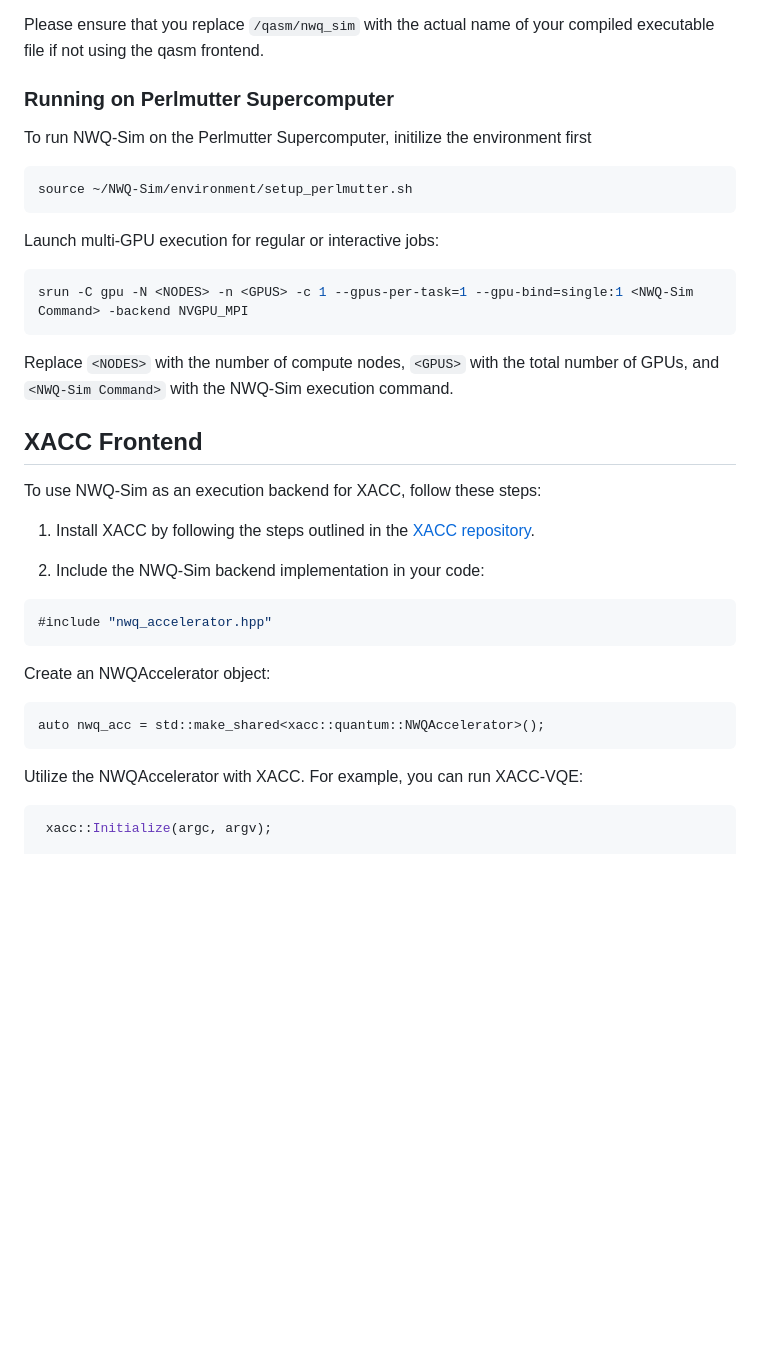
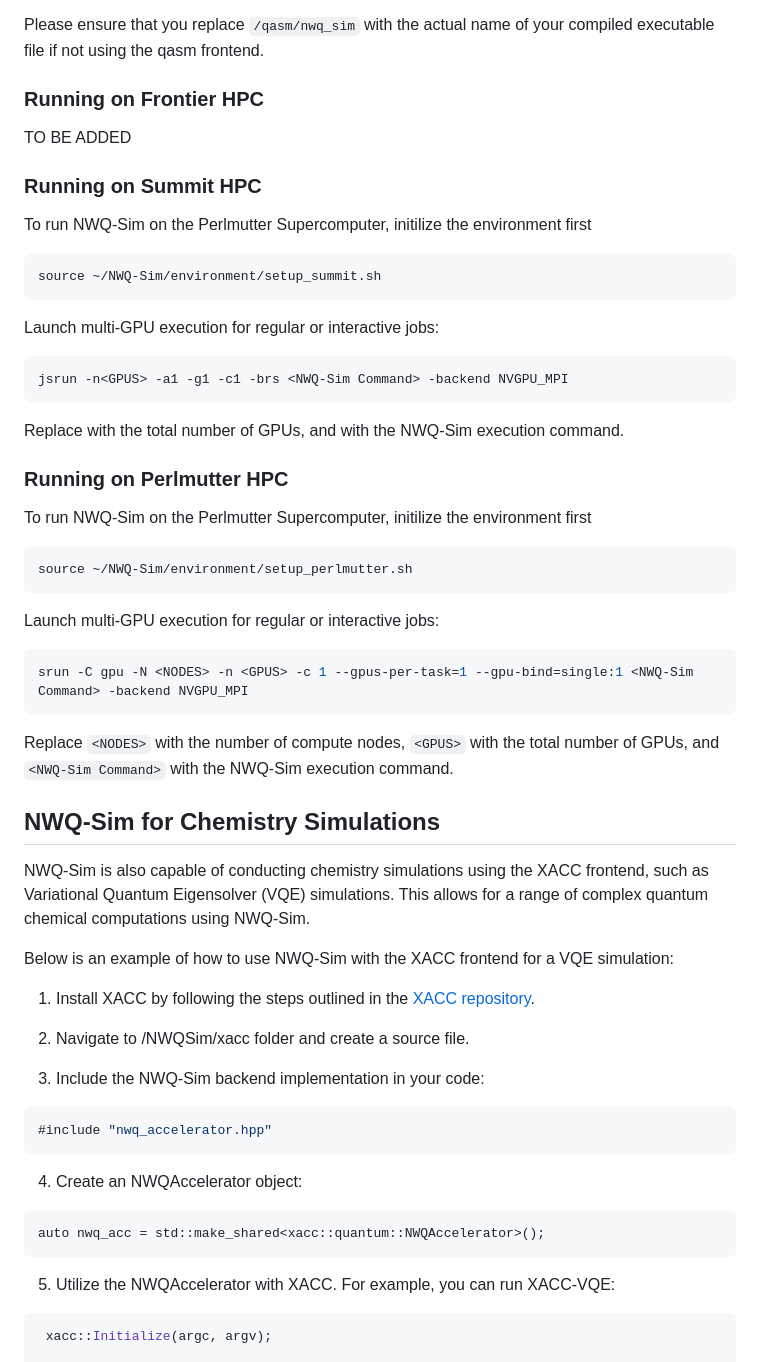
Before and after one commit to pnnl/NWQ-Sim, a Markdown page: doc/user_manual.md, the part around one of its changes. GitHub-like rendering; blank space fills up the shorter version.

````diff
--- a/doc/user_manual.md
+++ b/doc/user_manual.md
@@ -156,7 +161,23 @@ Replace `<name>`, `<value>`, `<method>`, and `<path/to/qasm>` with your desired
 
 Please ensure that you replace `/qasm/nwq_sim` with the actual name of your compiled executable file if not using the qasm frontend.
 
-### Running on Perlmutter Supercomputer
+### Running on Frontier HPC
+TO BE ADDED
+
+### Running on Summit HPC
+To run NWQ-Sim on the Perlmutter Supercomputer, initilize the environment first
+```bash
+source ~/NWQ-Sim/environment/setup_summit.sh
+```
+
+Launch multi-GPU execution for regular or interactive jobs:
+```bash
+jsrun -n<GPUS> -a1 -g1 -c1 -brs <NWQ-Sim Command> -backend NVGPU_MPI
+```
+
+Replace <GPUS> with the total number of GPUs, and <NWQ-Sim Command> with the NWQ-Sim execution command.
+
+### Running on Perlmutter HPC
 To run NWQ-Sim on the Perlmutter Supercomputer, initilize the environment first
 ```bash
 source ~/NWQ-Sim/environment/setup_perlmutter.sh
@@ -169,20 +190,26 @@ srun -C gpu -N <NODES> -n <GPUS> -c 1 --gpus-per-task=1 --gpu-bind=single:1 <NWQ
 
 Replace `<NODES>` with the number of compute nodes, `<GPUS>` with the total number of GPUs, and `<NWQ-Sim Command>` with the NWQ-Sim execution command.
 
-## XACC Frontend
-To use NWQ-Sim as an execution backend for XACC, follow these steps:
+## NWQ-Sim for Chemistry Simulations
+
+NWQ-Sim is also capable of conducting chemistry simulations using the XACC frontend, such as Variational Quantum Eigensolver (VQE) simulations. This allows for a range of complex quantum chemical computations using NWQ-Sim.
+
+Below is an example of how to use NWQ-Sim with the XACC frontend for a VQE simulation:
+
 1. Install XACC by following the steps outlined in the [XACC repository](https://github.com/eclipse/xacc#build-from-source).
 
+2. Navigate to /NWQSim/xacc folder and create a source file.
 2. Include the NWQ-Sim backend implementation in your code:
 ```c++
 #include "nwq_accelerator.hpp"
 ```
-Create an NWQAccelerator object:
+
+4. Create an NWQAccelerator object:
 ```c++
 auto nwq_acc = std::make_shared<xacc::quantum::NWQAccelerator>();
 ```
 
-Utilize the NWQAccelerator with XACC. For example, you can run XACC-VQE:
+5. Utilize the NWQAccelerator with XACC. For example, you can run XACC-VQE:
 ```c++
  xacc::Initialize(argc, argv);
 
````
Also changed, not shown: other parts of doc/user_manual.md (+54 -41 lines), doc/adapt_vqe.png (added), 4 other files.
